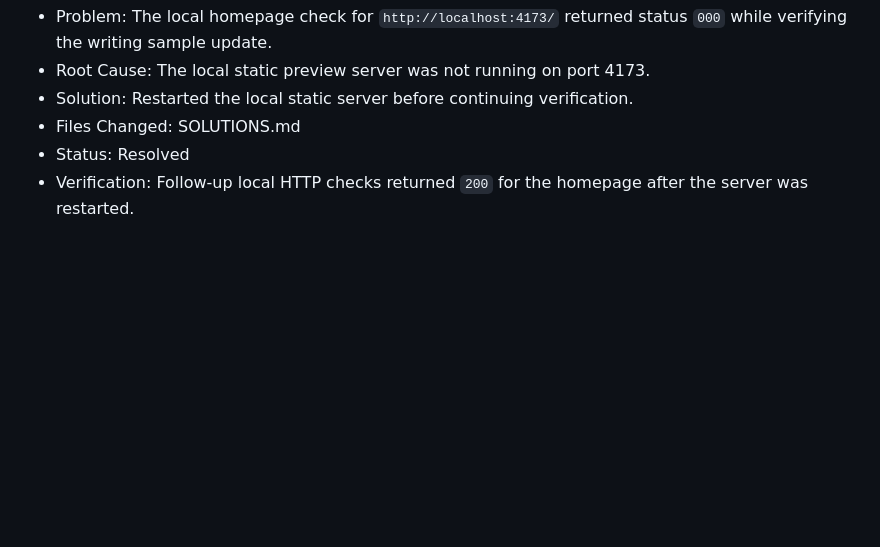
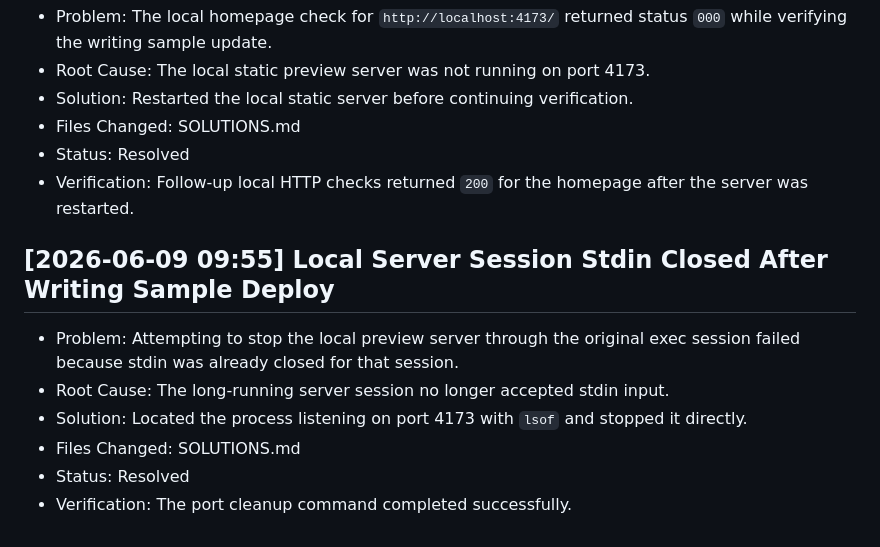
Before and after one commit to anntropea-oss/personal-branding, a Markdown page: SOLUTIONS.md, the part around the change. GitHub-like rendering; blank space fills up the shorter version.

Commit message:
Log writing sample preview shutdown issue

```diff
--- a/SOLUTIONS.md
+++ b/SOLUTIONS.md
@@ -229,3 +229,11 @@
 - Files Changed: SOLUTIONS.md
 - Status: Resolved
 - Verification: Follow-up local HTTP checks returned `200` for the homepage after the server was restarted.
+
+## [2026-06-09 09:55] Local Server Session Stdin Closed After Writing Sample Deploy
+- Problem: Attempting to stop the local preview server through the original exec session failed because stdin was already closed for that session.
+- Root Cause: The long-running server session no longer accepted stdin input.
+- Solution: Located the process listening on port 4173 with `lsof` and stopped it directly.
+- Files Changed: SOLUTIONS.md
+- Status: Resolved
+- Verification: The port cleanup command completed successfully.
```
